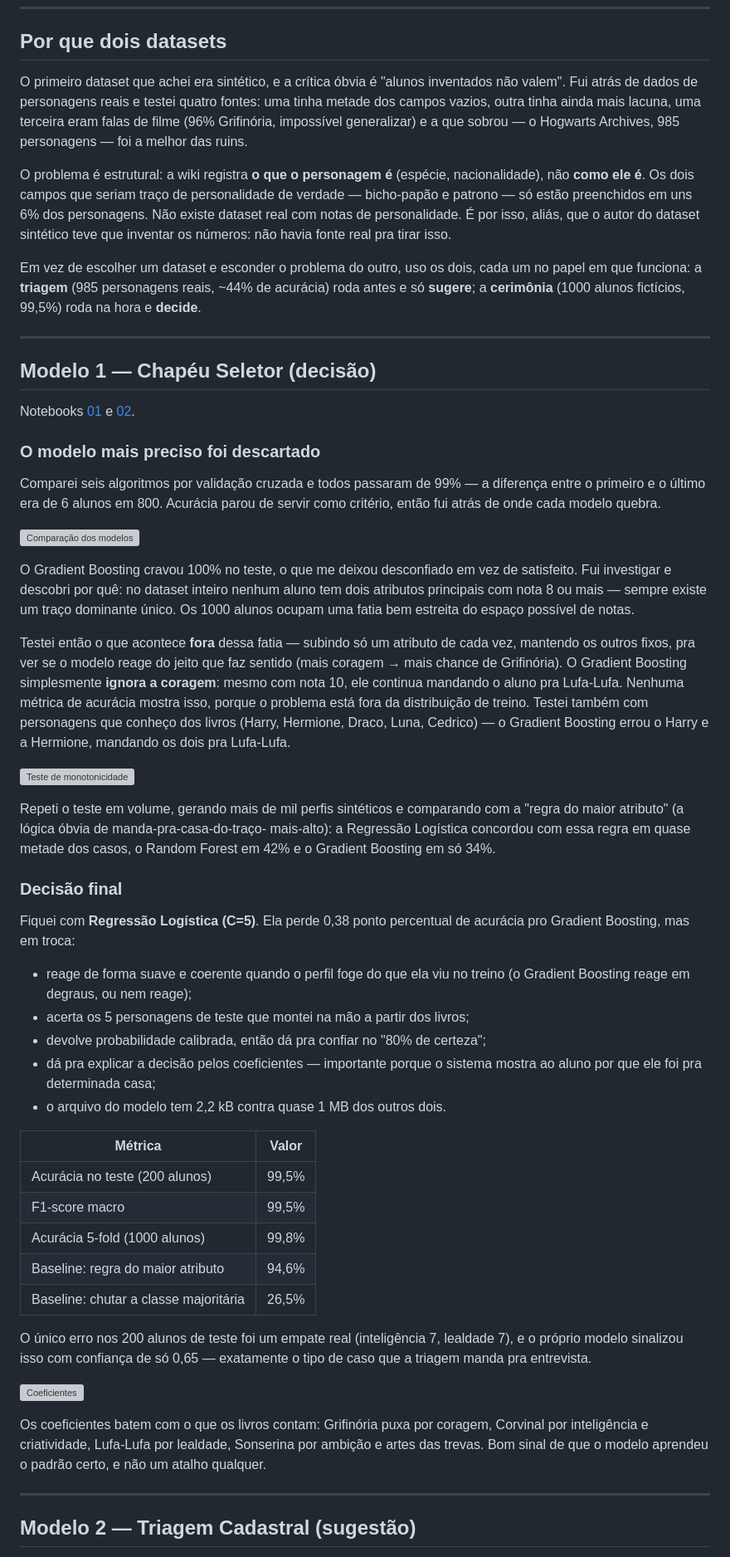
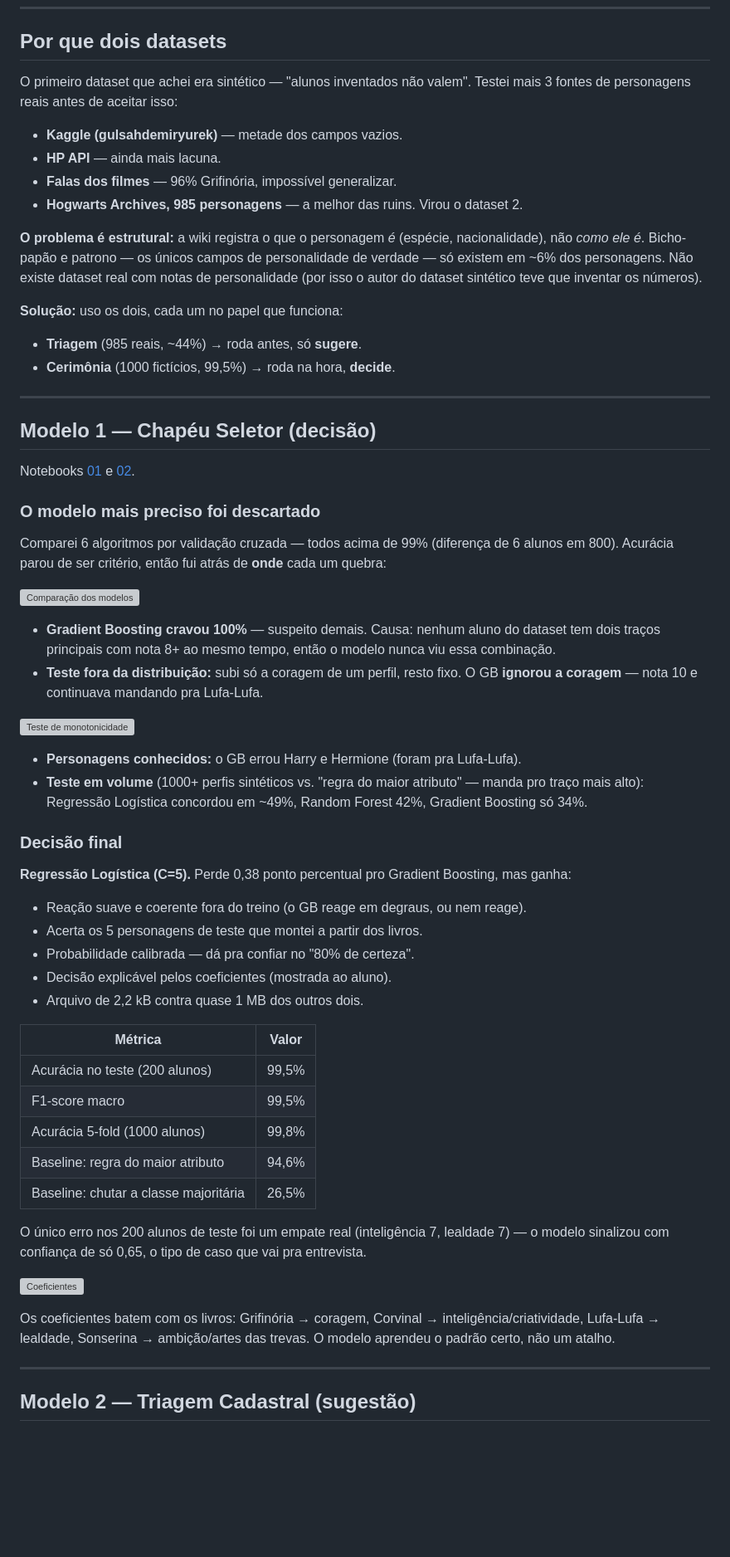
Before and after one commit to mateuscastro5/AI-SortingHat-HarryPotter, a Markdown page: README.md, the part around one of its changes. Shown at 83% size. GitHub-like rendering; blank space fills up the shorter version; grey boxes are pictures that could not be loaded.

```diff
--- a/README.md
+++ b/README.md
@@ -134,24 +134,24 @@ Tailwind e Alpine.js via CDN, sem build step — só subir a API.
 
 ## Por que dois datasets
 
-O primeiro dataset que achei era sintético, e a crítica óbvia é "alunos
-inventados não valem". Fui atrás de dados de personagens reais e testei
-quatro fontes: uma tinha metade dos campos vazios, outra tinha ainda mais
-lacuna, uma terceira eram falas de filme (96% Grifinória, impossível
-generalizar) e a que sobrou — o Hogwarts Archives, 985 personagens — foi a
-melhor das ruins.
+O primeiro dataset que achei era sintético — "alunos inventados não valem".
+Testei mais 3 fontes de personagens reais antes de aceitar isso:
 
-O problema é estrutural: a wiki registra **o que o personagem é** (espécie,
-nacionalidade), não **como ele é**. Os dois campos que seriam traço de
-personalidade de verdade — bicho-papão e patrono — só estão preenchidos em
-uns 6% dos personagens. Não existe dataset real com notas de personalidade.
-É por isso, aliás, que o autor do dataset sintético teve que inventar os
-números: não havia fonte real pra tirar isso.
+- **Kaggle (gulsahdemiryurek)** — metade dos campos vazios.
+- **HP API** — ainda mais lacuna.
+- **Falas dos filmes** — 96% Grifinória, impossível generalizar.
+- **Hogwarts Archives, 985 personagens** — a melhor das ruins. Virou o dataset 2.
 
-Em vez de escolher um dataset e esconder o problema do outro, uso os dois,
-cada um no papel em que funciona: a **triagem** (985 personagens reais, ~44%
-de acurácia) roda antes e só **sugere**; a **cerimônia** (1000 alunos
-fictícios, 99,5%) roda na hora e **decide**.
+**O problema é estrutural:** a wiki registra o que o personagem *é* (espécie,
+nacionalidade), não *como ele é*. Bicho-papão e patrono — os únicos campos
+de personalidade de verdade — só existem em ~6% dos personagens. Não existe
+dataset real com notas de personalidade (por isso o autor do dataset
+sintético teve que inventar os números).
+
+**Solução:** uso os dois, cada um no papel que funciona:
+
+- **Triagem** (985 reais, ~44%) → roda antes, só **sugere**.
+- **Cerimônia** (1000 fictícios, 99,5%) → roda na hora, **decide**.
 
 ---
 
@@ -162,46 +162,37 @@ Notebooks [01](notebooks/01_analise_exploratoria.ipynb) e
 
 ### O modelo mais preciso foi descartado
 
-Comparei seis algoritmos por validação cruzada e todos passaram de 99% — a
-diferença entre o primeiro e o último era de 6 alunos em 800. Acurácia
-parou de servir como critério, então fui atrás de onde cada modelo quebra.
+Comparei 6 algoritmos por validação cruzada — todos acima de 99% (diferença
+de 6 alunos em 800). Acurácia parou de ser critério, então fui atrás de
+**onde** cada um quebra:
 
 ![Comparação dos modelos](notebooks/figuras/comparacao_modelos.png)
 
-O Gradient Boosting cravou 100% no teste, o que me deixou desconfiado em vez
-de satisfeito. Fui investigar e descobri por quê: no dataset inteiro nenhum
-aluno tem dois atributos principais com nota 8 ou mais — sempre existe um
-traço dominante único. Os 1000 alunos ocupam uma fatia bem estreita do espaço
-possível de notas.
-
-Testei então o que acontece **fora** dessa fatia — subindo só um atributo de
-cada vez, mantendo os outros fixos, pra ver se o modelo reage do jeito que
-faz sentido (mais coragem → mais chance de Grifinória). O Gradient Boosting
-simplesmente **ignora a coragem**: mesmo com nota 10, ele continua mandando o
-aluno pra Lufa-Lufa. Nenhuma métrica de acurácia mostra isso, porque o
-problema está fora da distribuição de treino. Testei também com personagens
-que conheço dos livros (Harry, Hermione, Draco, Luna, Cedrico) — o Gradient
-Boosting errou o Harry e a Hermione, mandando os dois pra Lufa-Lufa.
+- **Gradient Boosting cravou 100%** — suspeito demais. Causa: nenhum aluno
+  do dataset tem dois traços principais com nota 8+ ao mesmo tempo, então o
+  modelo nunca viu essa combinação.
+- **Teste fora da distribuição:** subi só a coragem de um perfil, resto
+  fixo. O GB **ignorou a coragem** — nota 10 e continuava mandando pra
+  Lufa-Lufa.
 
 ![Teste de monotonicidade](notebooks/figuras/teste_monotonicidade.png)
 
-Repeti o teste em volume, gerando mais de mil perfis sintéticos e comparando
-com a "regra do maior atributo" (a lógica óbvia de manda-pra-casa-do-traço-
-mais-alto): a Regressão Logística concordou com essa regra em quase metade
-dos casos, o Random Forest em 42% e o Gradient Boosting em só 34%.
+- **Personagens conhecidos:** o GB errou Harry e Hermione (foram pra
+  Lufa-Lufa).
+- **Teste em volume** (1000+ perfis sintéticos vs. "regra do maior
+  atributo" — manda pro traço mais alto): Regressão Logística concordou em
+  ~49%, Random Forest 42%, Gradient Boosting só 34%.
 
 ### Decisão final
 
-Fiquei com **Regressão Logística (C=5)**. Ela perde 0,38 ponto percentual de
-acurácia pro Gradient Boosting, mas em troca:
+**Regressão Logística (C=5).** Perde 0,38 ponto percentual pro Gradient
+Boosting, mas ganha:
 
-- reage de forma suave e coerente quando o perfil foge do que ela viu no
-  treino (o Gradient Boosting reage em degraus, ou nem reage);
-- acerta os 5 personagens de teste que montei na mão a partir dos livros;
-- devolve probabilidade calibrada, então dá pra confiar no "80% de certeza";
-- dá pra explicar a decisão pelos coeficientes — importante porque o sistema
-  mostra ao aluno por que ele foi pra determinada casa;
-- o arquivo do modelo tem 2,2 kB contra quase 1 MB dos outros dois.
+- Reação suave e coerente fora do treino (o GB reage em degraus, ou nem reage).
+- Acerta os 5 personagens de teste que montei a partir dos livros.
+- Probabilidade calibrada — dá pra confiar no "80% de certeza".
+- Decisão explicável pelos coeficientes (mostrada ao aluno).
+- Arquivo de 2,2 kB contra quase 1 MB dos outros dois.
 
 | Métrica | Valor |
 |---|---|
@@ -212,15 +203,14 @@ acurácia pro Gradient Boosting, mas em troca:
 | Baseline: chutar a classe majoritária | 26,5% |
 
 O único erro nos 200 alunos de teste foi um empate real (inteligência 7,
-lealdade 7), e o próprio modelo sinalizou isso com confiança de só 0,65 —
-exatamente o tipo de caso que a triagem manda pra entrevista.
+lealdade 7) — o modelo sinalizou com confiança de só 0,65, o tipo de caso que
+vai pra entrevista.
 
 ![Coeficientes](notebooks/figuras/importancia_atributos.png)
 
-Os coeficientes batem com o que os livros contam: Grifinória puxa por
-coragem, Corvinal por inteligência e criatividade, Lufa-Lufa por lealdade,
-Sonserina por ambição e artes das trevas. Bom sinal de que o modelo aprendeu
-o padrão certo, e não um atalho qualquer.
+Os coeficientes batem com os livros: Grifinória → coragem, Corvinal →
+inteligência/criatividade, Lufa-Lufa → lealdade, Sonserina → ambição/artes
+das trevas. O modelo aprendeu o padrão certo, não um atalho.
 
 ---
 
```
Also changed, not shown: other parts of README.md (+37 -44 lines).
